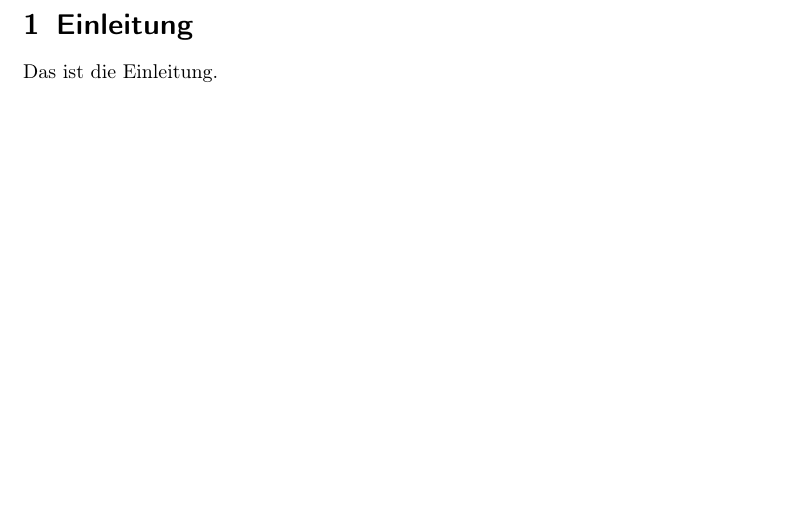
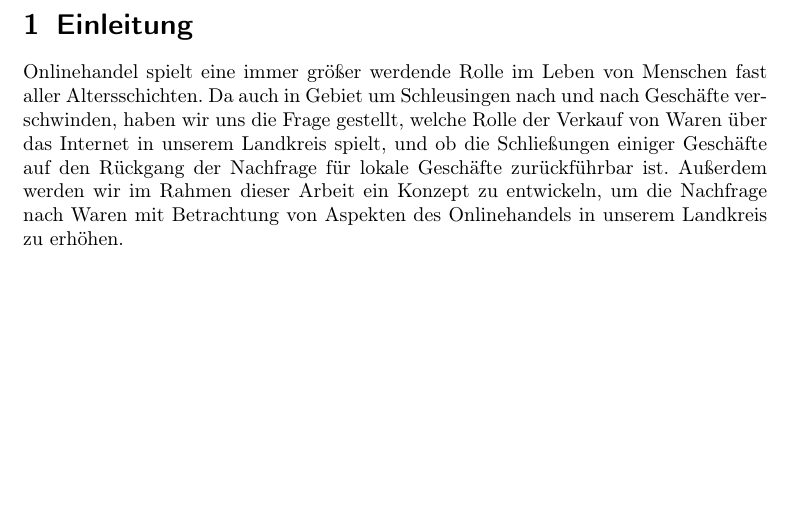
Before and after one commit to DesjardinsPublicRepos/Semi-professionelle-Seminarfacharbeit, a LaTeX document (Latex/Arbeit.tex): part of page 3 of 5, cut so that both start at the same text. Compiled offline with pdfLaTeX.

Commit message:
einleitung

```diff
--- a/Latex/Arbeit.tex
+++ b/Latex/Arbeit.tex
@@ -18,7 +18,9 @@
     \tableofcontents \newpage
 
     \section{Einleitung}
-    Das ist die Einleitung.\newpage
+Onlinehandel spielt eine immer größer werdende Rolle im Leben von Menschen fast aller Altersschichten. Da auch in Gebiet um Schleusingen nach und nach Geschäfte verschwinden, haben wir uns die Frage gestellt, welche Rolle der Verkauf von Waren über das Internet in unserem Landkreis spielt, und ob die Schließungen einiger Geschäfte auf den Rückgang der Nachfrage für lokale Geschäfte zurückführbar ist.
+Außerdem werden wir im Rahmen dieser Arbeit ein Konzept zu entwickeln, um die Nachfrage nach Waren mit Betrachtung von Aspekten des Onlinehandels in unserem Landkreis zu erhöhen.
+\newpage
 
     \section{Historie}
         \subsection{Entstehung}
```
Also changed, not shown: Latex/Arbeit.pdf, 2 other files.
